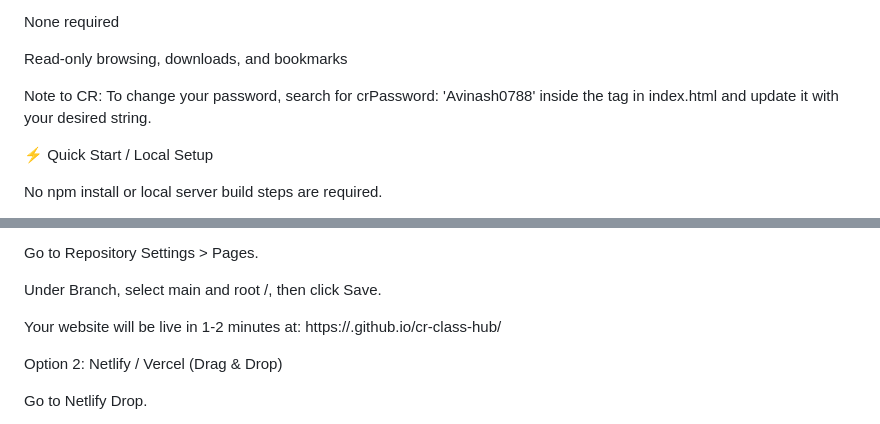
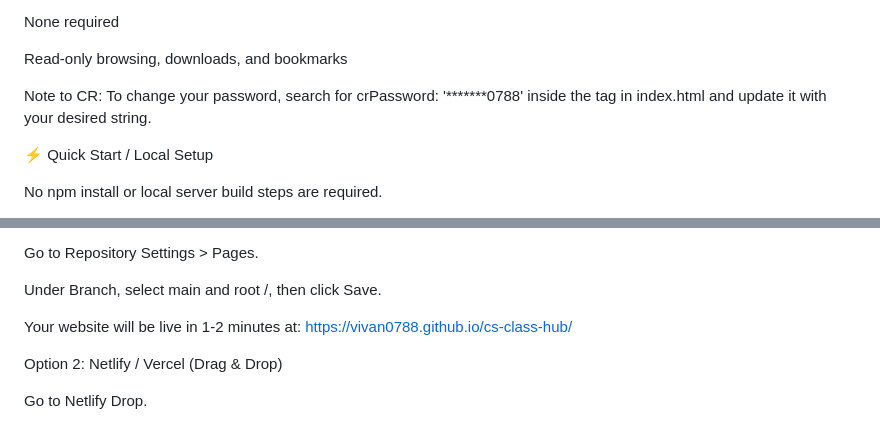
Before and after one commit to vivan0788/CS-CLASS-HUB, a Markdown page: README.md, 2 parts joined by grey strips. Rendered like a GitHub page.

Commit message:
Mask password in README and update GitHub link
Updated README with masked password and correct GitHub URL.

```diff
--- a/README.md
+++ b/README.md
@@ -82,7 +82,7 @@ None required
 
 Read-only browsing, downloads, and bookmarks
 
-Note to CR: To change your password, search for crPassword: 'Avinash0788' inside the <script> tag in index.html and update it with your desired string.
+Note to CR: To change your password, search for crPassword: '*******0788' inside the <script> tag in index.html and update it with your desired string.
 
 ⚡ Quick Start / Local Setup
 
@@ -115,7 +115,7 @@ Go to Repository Settings > Pages.
 Under Branch, select main and root /, then click Save.
 
 Your website will be live in 1-2 minutes at:
-https://<your-github-username>.github.io/cr-class-hub/
+https://vivan0788.github.io/cs-class-hub/
 
 Option 2: Netlify / Vercel (Drag & Drop)
 
```
